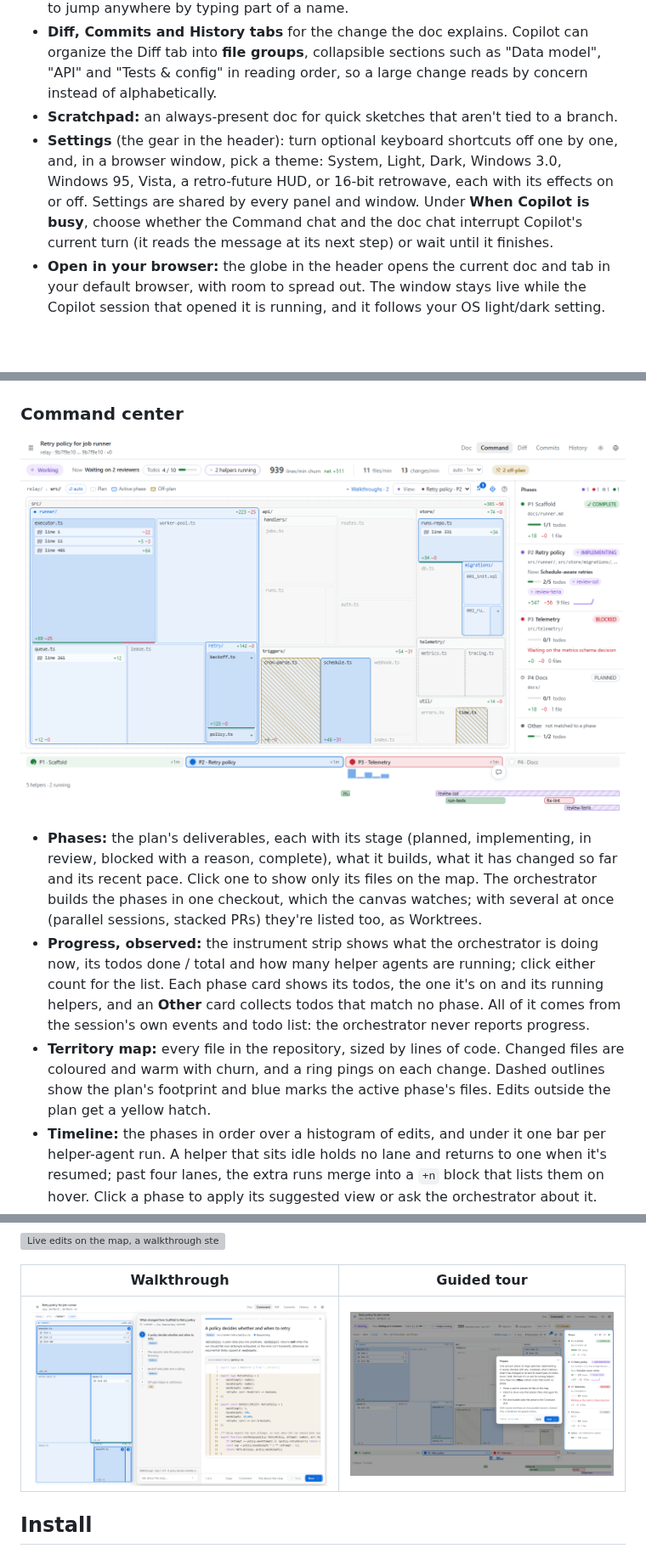
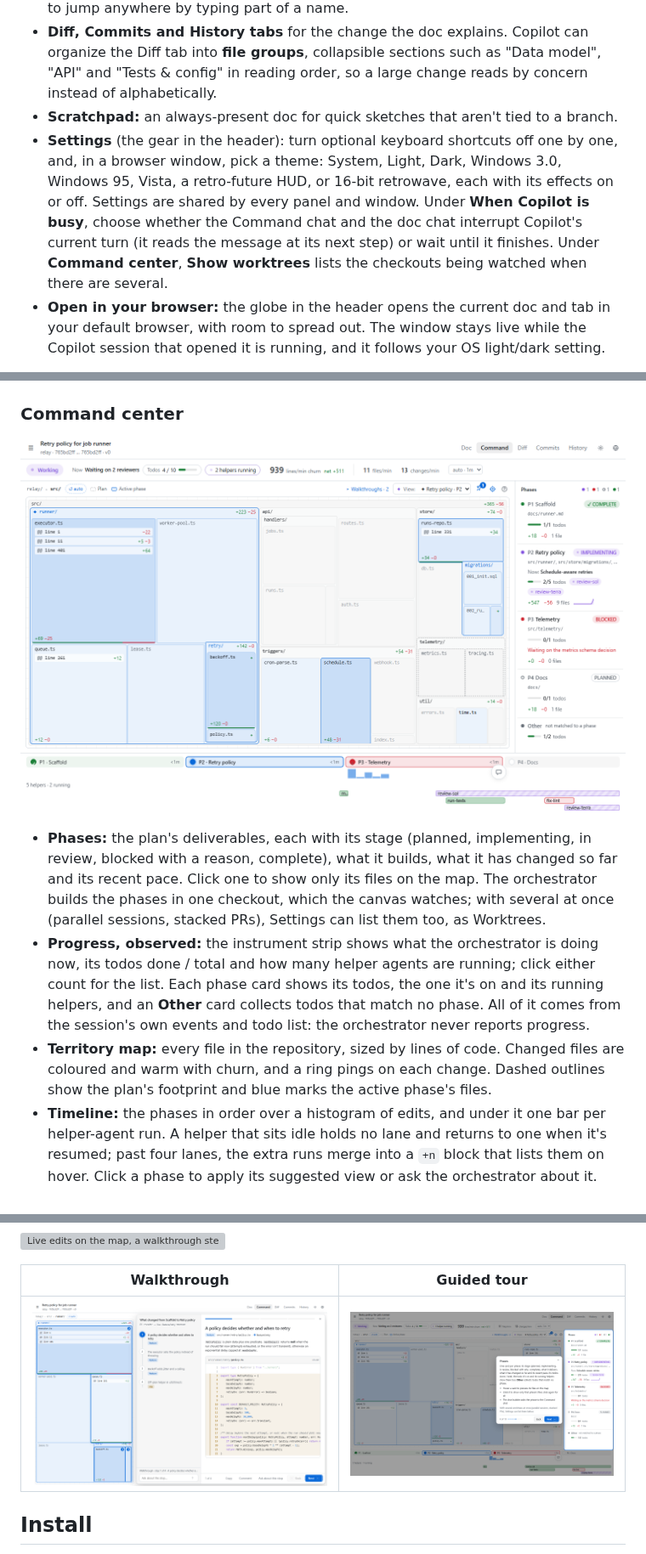
Before and after one commit to notthatbreezy/marginal, a Markdown page: README.md, 3 parts joined by grey strips. Shown at 85% size. Drawn GitHub-style; pictures changed too: docs/images/command-center.png, docs/images/guided-tour.png, docs/images/walkthrough.png; blank space fills up the shorter version; grey boxes are pictures that could not be loaded.

```diff
--- a/README.md
+++ b/README.md
@@ -22,7 +22,7 @@ Marginal is a canvas extension for the [GitHub Copilot app](https://docs.github.
 - **Find your way around:** a **Contents** card (top left) shows the doc's outline as a tree: sections, and the diagrams, code and headings inside them. Choose how many levels to show (1, 2, 3 or All), fold or unfold any group with its ▸ (Alt-click for everything inside), and the list scrolls within a card no taller than about 60% of the window. Minimize it to a pill or close it, and reopen it from the header. Press **Ctrl/⌘-J** to jump anywhere by typing part of a name.
 - **Diff, Commits and History tabs** for the change the doc explains. Copilot can organize the Diff tab into **file groups**, collapsible sections such as "Data model", "API" and "Tests & config" in reading order, so a large change reads by concern instead of alphabetically.
 - **Scratchpad:** an always-present doc for quick sketches that aren't tied to a branch.
-- **Settings** (the gear in the header): turn optional keyboard shortcuts off one by one, and, in a browser window, pick a theme: System, Light, Dark, Windows 3.0, Windows 95, Vista, a retro-future HUD, or 16-bit retrowave, each with its effects on or off. Settings are shared by every panel and window. Under **When Copilot is busy**, choose whether the Command chat and the doc chat interrupt Copilot's current turn (it reads the message at its next step) or wait until it finishes.
+- **Settings** (the gear in the header): turn optional keyboard shortcuts off one by one, and, in a browser window, pick a theme: System, Light, Dark, Windows 3.0, Windows 95, Vista, a retro-future HUD, or 16-bit retrowave, each with its effects on or off. Settings are shared by every panel and window. Under **When Copilot is busy**, choose whether the Command chat and the doc chat interrupt Copilot's current turn (it reads the message at its next step) or wait until it finishes. Under **Command center**, **Show worktrees** lists the checkouts being watched when there are several.
 - **Open in your browser:** the globe in the header opens the current doc and tab in your default browser, with room to spread out. The window stays live while the Copilot session that opened it is running, and it follows your OS light/dark setting.
 
 **Select, comment, chat.** Ctrl-click several paragraphs, comment on them together, and read the streamed reply without losing your place. Minimize the chat to keep reading; code links open the exact lines.
@@ -41,9 +41,9 @@ Marginal is a canvas extension for the [GitHub Copilot app](https://docs.github.
 
 ![The Command center](docs/images/command-center.png)
 
-- **Phases:** the plan's deliverables, each with its stage (planned, implementing, in review, blocked with a reason, complete), what it builds, what it has changed so far and its recent pace. Click one to show only its files on the map. The orchestrator builds the phases in one checkout, which the canvas watches; with several at once (parallel sessions, stacked PRs) they're listed too, as Worktrees.
+- **Phases:** the plan's deliverables, each with its stage (planned, implementing, in review, blocked with a reason, complete), what it builds, what it has changed so far and its recent pace. Click one to show only its files on the map. The orchestrator builds the phases in one checkout, which the canvas watches; with several at once (parallel sessions, stacked PRs), Settings can list them too, as Worktrees.
 - **Progress, observed:** the instrument strip shows what the orchestrator is doing now, its todos done / total and how many helper agents are running; click either count for the list. Each phase card shows its todos, the one it's on and its running helpers, and an **Other** card collects todos that match no phase. All of it comes from the session's own events and todo list: the orchestrator never reports progress.
-- **Territory map:** every file in the repository, sized by lines of code. Changed files are coloured and warm with churn, and a ring pings on each change. Dashed outlines show the plan's footprint and blue marks the active phase's files. Edits outside the plan get a yellow hatch.
+- **Territory map:** every file in the repository, sized by lines of code. Changed files are coloured and warm with churn, and a ring pings on each change. Dashed outlines show the plan's footprint and blue marks the active phase's files.
 - **Timeline:** the phases in order over a histogram of edits, and under it one bar per helper-agent run. A helper that sits idle holds no lane and returns to one when it's resumed; past four lanes, the extra runs merge into a `+n` block that lists them on hover. Click a phase to apply its suggested view or ask the orchestrator about it.
 - **Views, follow, pins and monitors:** the orchestrator can suggest a view for each phase, and it applies automatically while you follow. Pin areas to draw them 3× larger (the pin button lists them), or open live diff-feed monitors on folders.
 - **Walkthroughs:** ask "walk me through P2" (or "what's new since my last review") to get a stepper with one stop per idea, each with its diff. The map zooms and badges each stop's files. The Command chat docks under the walkthrough, and Copilot revises or expands stops in place when you ask about them. Every walkthrough is kept in a list, where you can reopen one and see which you've reviewed.
```
Also changed, not shown: CHANGELOG.md (+5 -0 lines), docs/command-center.md (+2 -2 lines), 9 other files.
